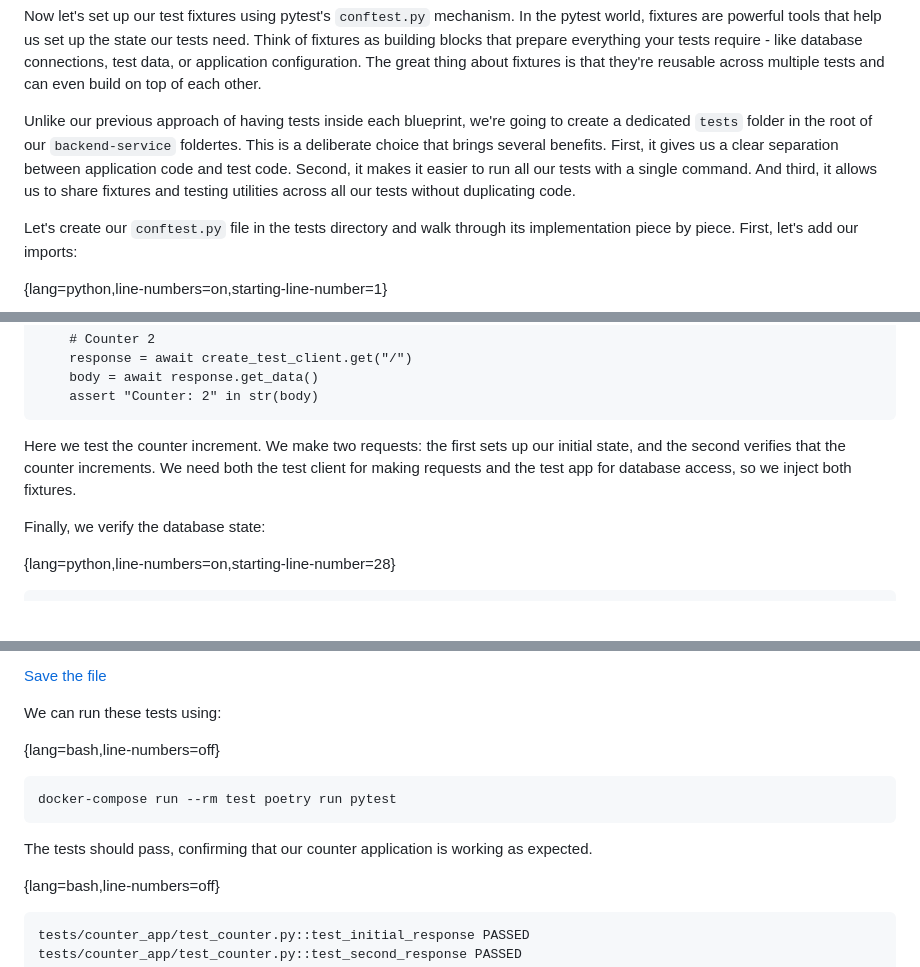
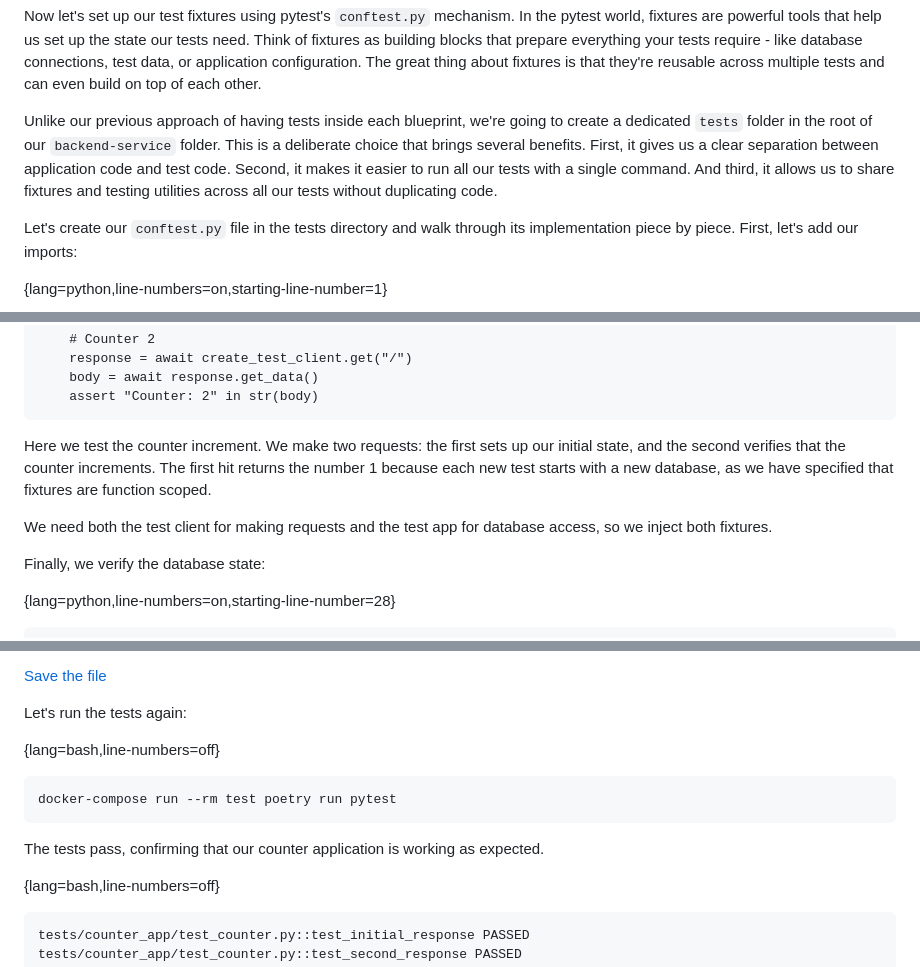
Before and after one commit to fromzeroedu/from-flask-to-quart-course, a Markdown page: manuscript/4_A_Quart_Database_Counter.md, 3 parts joined by grey strips. GitHub-like rendering; blank space fills up the shorter version.

Commit message:
4.5 complete

````diff
--- a/manuscript/4_A_Quart_Database_Counter.md
+++ b/manuscript/4_A_Quart_Database_Counter.md
@@ -914,7 +914,7 @@ We also give it a unique container name `app_test_1` to avoid any conflicts with
 
 Now let's set up our test fixtures using pytest's `conftest.py` mechanism. In the pytest world, fixtures are powerful tools that help us set up the state our tests need. Think of fixtures as building blocks that prepare everything your tests require - like database connections, test data, or application configuration. The great thing about fixtures is that they're reusable across multiple tests and can even build on top of each other.
 
-Unlike our previous approach of having tests inside each blueprint, we're going to create a dedicated `tests` folder in the root of our `backend-service` foldertes. This is a deliberate choice that brings several benefits. First, it gives us a clear separation between application code and test code. Second, it makes it easier to run all our tests with a single command. And third, it allows us to share fixtures and testing utilities across all our tests without duplicating code.
+Unlike our previous approach of having tests inside each blueprint, we're going to create a dedicated `tests` folder in the root of our `backend-service` folder. This is a deliberate choice that brings several benefits. First, it gives us a clear separation between application code and test code. Second, it makes it easier to run all our tests with a single command. And third, it allows us to share fixtures and testing utilities across all our tests without duplicating code.
 
 Let's create our `conftest.py` file in the tests directory and walk through its implementation piece by piece. First, let's add our imports:
 
@@ -1067,7 +1067,9 @@ async def test_second_response(
     assert "Counter: 2" in str(body)
 ```
 
-Here we test the counter increment. We make two requests: the first sets up our initial state, and the second verifies that the counter increments. We need both the test client for making requests and the test app for database access, so we inject both fixtures.
+Here we test the counter increment. We make two requests: the first sets up our initial state, and the second verifies that the counter increments. The first hit returns the number 1 because each new test starts with a new database, as we have specified that fixtures are function scoped.
+
+We need both the test client for making requests and the test app for database access, so we inject both fixtures.
 
 Finally, we verify the database state:
 
@@ -1086,14 +1088,14 @@ This is where we ensure the data was properly saved. We need an application cont
 
 [Save the file](https://fmze.co/fftq-4.5.5)
 
-We can run these tests using:
+Let's run the tests again:
 
 {lang=bash,line-numbers=off}
 ```
 docker-compose run --rm test poetry run pytest
 ```
 
-The tests should pass, confirming that our counter application is working as expected.
+The tests pass, confirming that our counter application is working as expected.
 
 {lang=bash,line-numbers=off}
 ```
````
Also changed, not shown: other parts of manuscript/4_A_Quart_Database_Counter.md (+3 -3 lines).
